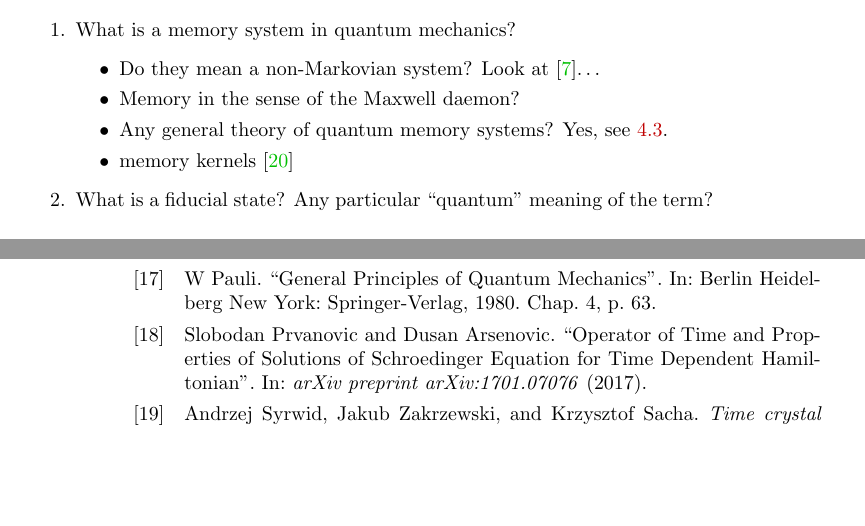
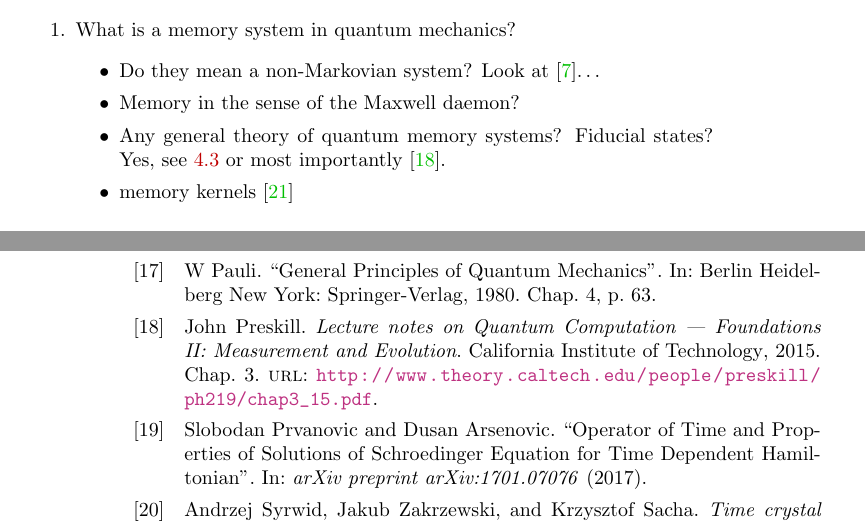
Before and after one commit to gderosa/timeq, a LaTeX thesis (main.tex, which reads biblio.bib, tex/pw/review.tex): two parts of pages 13 and 36 of 36, joined at a grey line, cut so that both start at the same text, the shorter picture padded with empty space. Compiled offline with pdfLaTeX.

Commit message:
Preskill on measurement

```diff
--- a/biblio.bib
+++ b/biblio.bib
@@ -184,3 +184,11 @@
 	Volume = {8},
 	Year = {2012},
 }
+@book{PreskillMeasurement,
+  author        = {Preskill, John},
+  title         = {Lecture notes on Quantum Computation --- Foundations II: Measurement and Evolution},
+  chapter       = {3},
+  year          = {2015},
+  url           = {http://www.theory.caltech.edu/people/preskill/ph219/chap3_15.pdf},
+  publisher     = {California Institute of Technology}
+}
--- a/tex/pw/review.tex
+++ b/tex/pw/review.tex
@@ -24,10 +24,11 @@ With regards to \cite{Lloyd:Time}, section B, \textit{Measurement}.
   \begin{itemize}
     \item Do they mean a non-Markovian system? Look at \cite{MeasurementMarkovian}\dots
     \item Memory in the sense of the Maxwell daemon?
-    \item Any general theory of quantum memory systems? Yes, see \ref{sec:qmemory}.
+    \item
+      Any general theory of quantum memory systems? Fiducial states?
+      Yes, see \ref{sec:qmemory} or most importantly \cite{PreskillMeasurement}.
     \item memory kernels \cite{CarmichaelOQS2017}
   \end{itemize}
-  \item What is a fiducial state? Any particular ``quantum'' meaning of the term?
   \item ``\emph{the case where a measurement is performed at time t1}'' suggests they are back to time as an external parameter\dots
 \end{enumerate}
 
```
